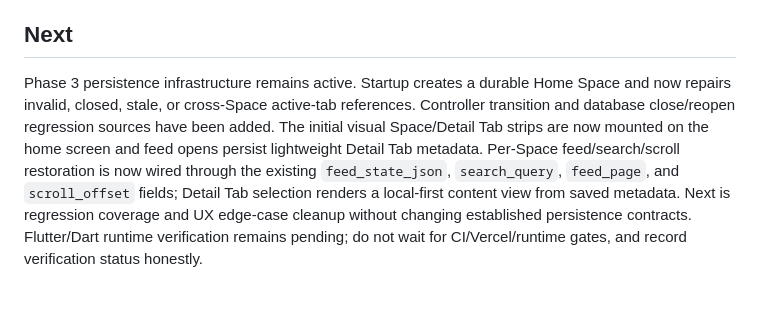
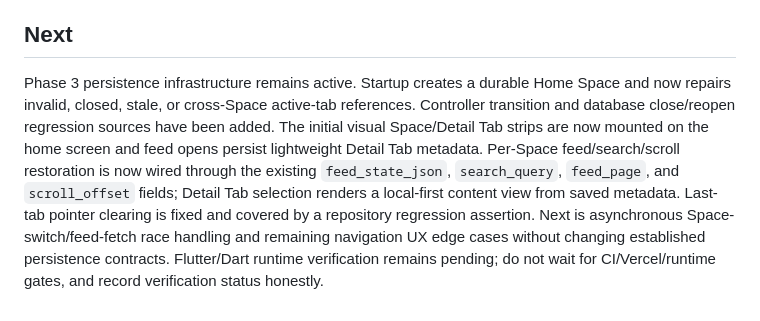
Before and after one commit to Rilan-Dev/Gif-Play-Flutter, a Markdown page: docs/project-control/PROJECT_STATE.md, the part around the change. Rendered like a GitHub page.

Commit message:
Refresh current Phase 3 status

```diff
--- a/docs/project-control/PROJECT_STATE.md
+++ b/docs/project-control/PROJECT_STATE.md
@@ -42,4 +42,4 @@
 - UI must avoid loading hundreds of full GIF binaries into memory simultaneously.
 
 ## Next
-Phase 3 persistence infrastructure remains active. Startup creates a durable Home Space and now repairs invalid, closed, stale, or cross-Space active-tab references. Controller transition and database close/reopen regression sources have been added. The initial visual Space/Detail Tab strips are now mounted on the home screen and feed opens persist lightweight Detail Tab metadata. Per-Space feed/search/scroll restoration is now wired through the existing `feed_state_json`, `search_query`, `feed_page`, and `scroll_offset` fields; Detail Tab selection renders a local-first content view from saved metadata. Next is regression coverage and UX edge-case cleanup without changing established persistence contracts. Flutter/Dart runtime verification remains pending; do not wait for CI/Vercel/runtime gates, and record verification status honestly.
+Phase 3 persistence infrastructure remains active. Startup creates a durable Home Space and now repairs invalid, closed, stale, or cross-Space active-tab references. Controller transition and database close/reopen regression sources have been added. The initial visual Space/Detail Tab strips are now mounted on the home screen and feed opens persist lightweight Detail Tab metadata. Per-Space feed/search/scroll restoration is now wired through the existing `feed_state_json`, `search_query`, `feed_page`, and `scroll_offset` fields; Detail Tab selection renders a local-first content view from saved metadata. Last-tab pointer clearing is fixed and covered by a repository regression assertion. Next is asynchronous Space-switch/feed-fetch race handling and remaining navigation UX edge cases without changing established persistence contracts. Flutter/Dart runtime verification remains pending; do not wait for CI/Vercel/runtime gates, and record verification status honestly.
```
